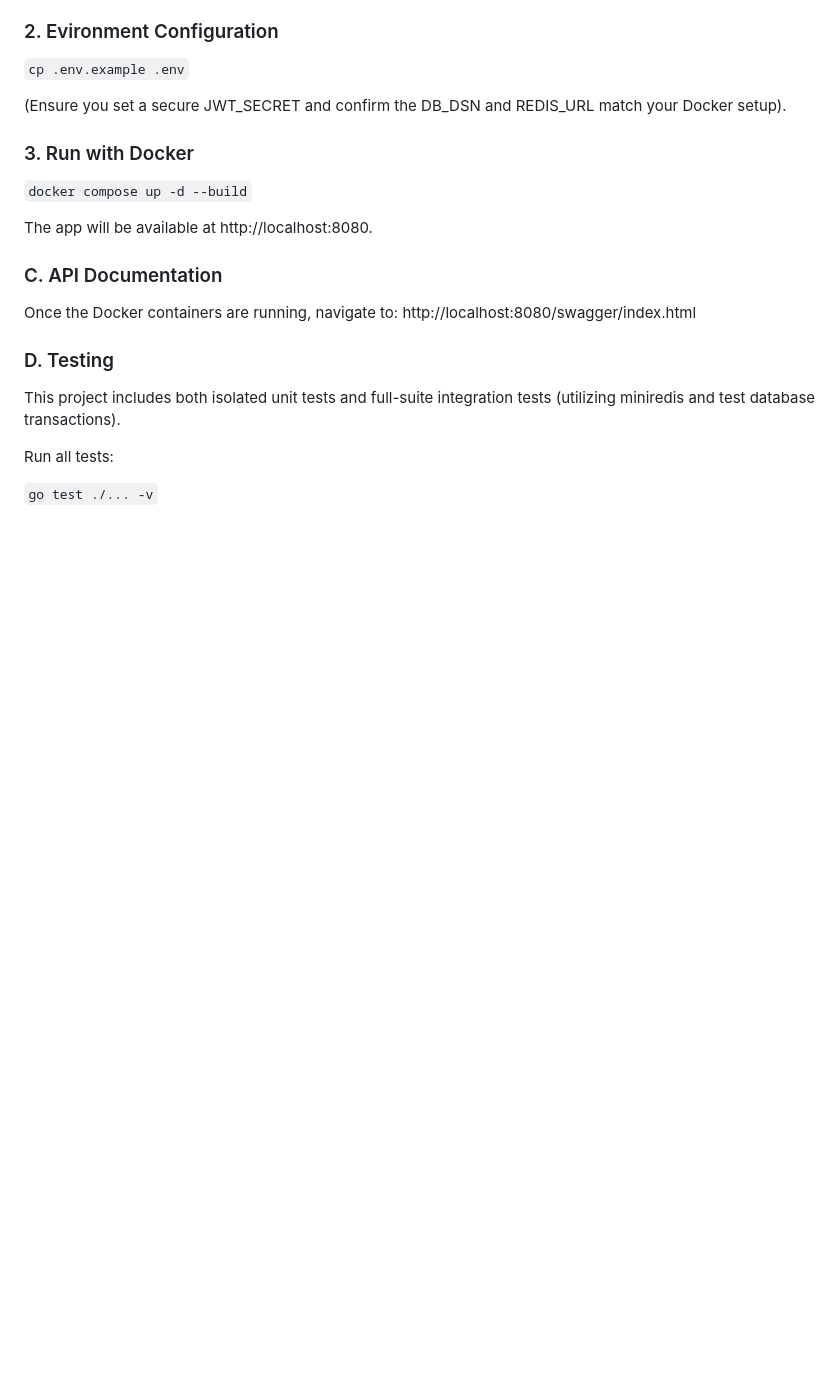
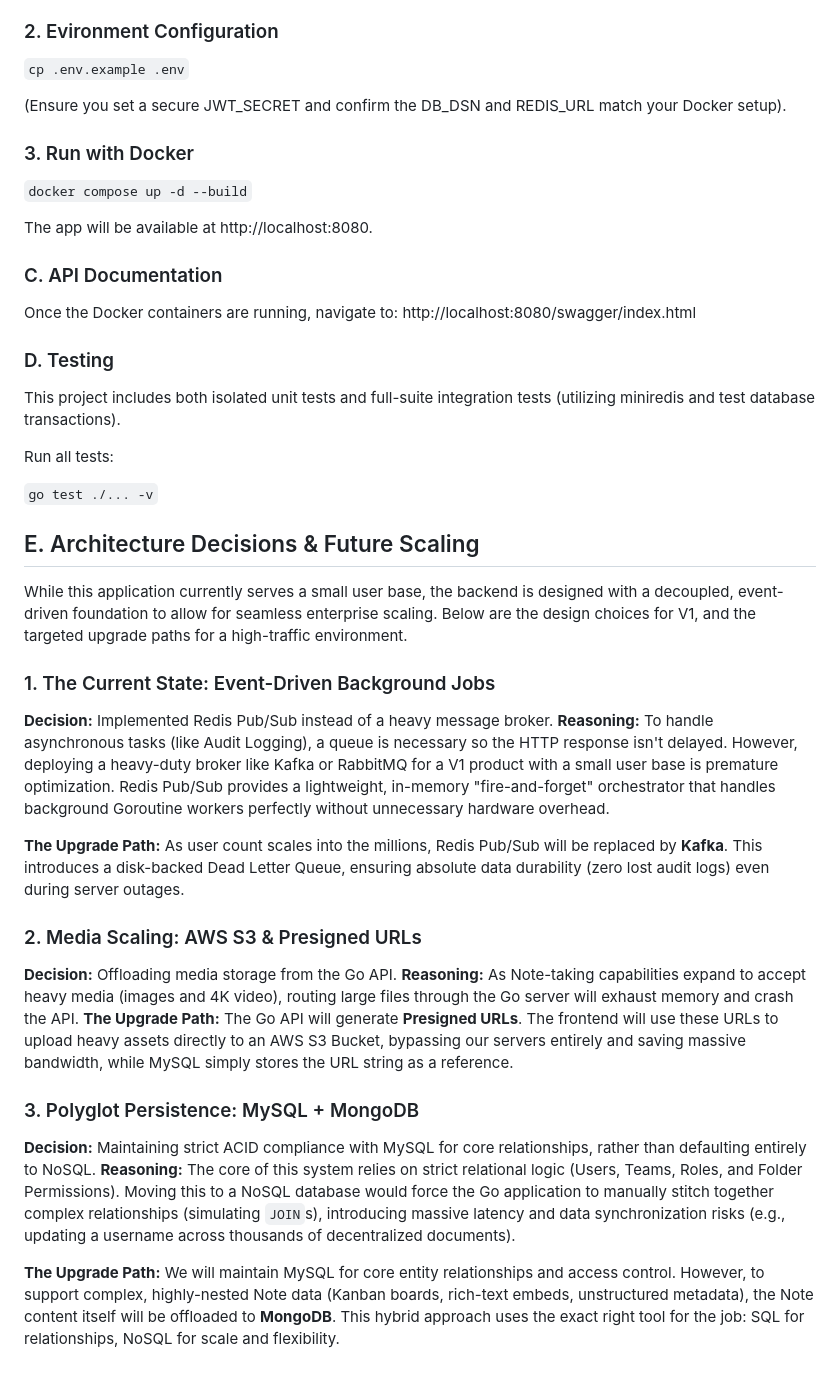
Before and after one commit to DanhPTHE180490/TeamManagement, a Markdown page: README.md, the part around the change. Drawn GitHub-style; blank space fills up the shorter version.

```diff
--- a/README.md
+++ b/README.md
@@ -64,3 +64,24 @@ This project includes both isolated unit tests and full-suite integration tests
 Run all tests:
 
 `go test ./... -v`
+
+## E. Architecture Decisions & Future Scaling
+
+While this application currently serves a small user base, the backend is designed with a decoupled, event-driven foundation to allow for seamless enterprise scaling. Below are the design choices for V1, and the targeted upgrade paths for a high-traffic environment.
+
+### 1. The Current State: Event-Driven Background Jobs
+**Decision:** Implemented Redis Pub/Sub instead of a heavy message broker.
+**Reasoning:** To handle asynchronous tasks (like Audit Logging), a queue is necessary so the HTTP response isn't delayed. However, deploying a heavy-duty broker like Kafka or RabbitMQ for a V1 product with a small user base is premature optimization. Redis Pub/Sub provides a lightweight, in-memory "fire-and-forget" orchestrator that handles background Goroutine workers perfectly without unnecessary hardware overhead.
+
+**The Upgrade Path:** As user count scales into the millions, Redis Pub/Sub will be replaced by **Kafka**. This introduces a disk-backed Dead Letter Queue, ensuring absolute data durability (zero lost audit logs) even during server outages.
+
+### 2. Media Scaling: AWS S3 & Presigned URLs
+**Decision:** Offloading media storage from the Go API.
+**Reasoning:** As Note-taking capabilities expand to accept heavy media (images and 4K video), routing large files through the Go server will exhaust memory and crash the API.
+**The Upgrade Path:** The Go API will generate **Presigned URLs**. The frontend will use these URLs to upload heavy assets directly to an AWS S3 Bucket, bypassing our servers entirely and saving massive bandwidth, while MySQL simply stores the URL string as a reference.
+
+### 3. Polyglot Persistence: MySQL + MongoDB
+**Decision:** Maintaining strict ACID compliance with MySQL for core relationships, rather than defaulting entirely to NoSQL.
+**Reasoning:** The core of this system relies on strict relational logic (Users, Teams, Roles, and Folder Permissions). Moving this to a NoSQL database would force the Go application to manually stitch together complex relationships (simulating `JOIN`s), introducing massive latency and data synchronization risks (e.g., updating a username across thousands of decentralized documents).
+
+**The Upgrade Path:** We will maintain MySQL for core entity relationships and access control. However, to support complex, highly-nested Note data (Kanban boards, rich-text embeds, unstructured metadata), the Note content itself will be offloaded to **MongoDB**. This hybrid approach uses the exact right tool for the job: SQL for relationships, NoSQL for scale and flexibility.
```
